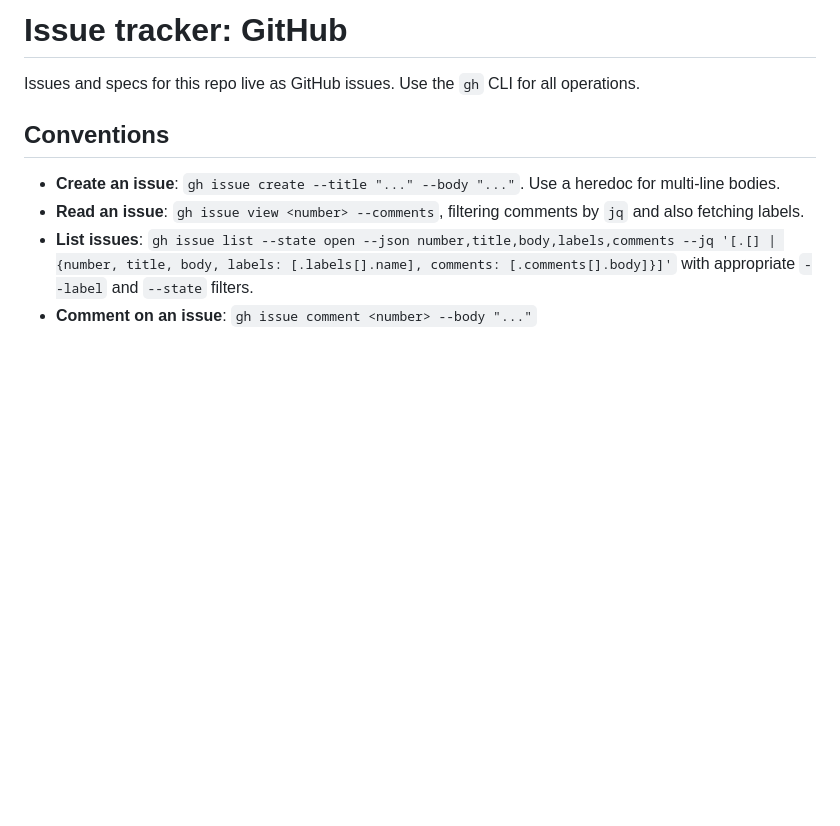
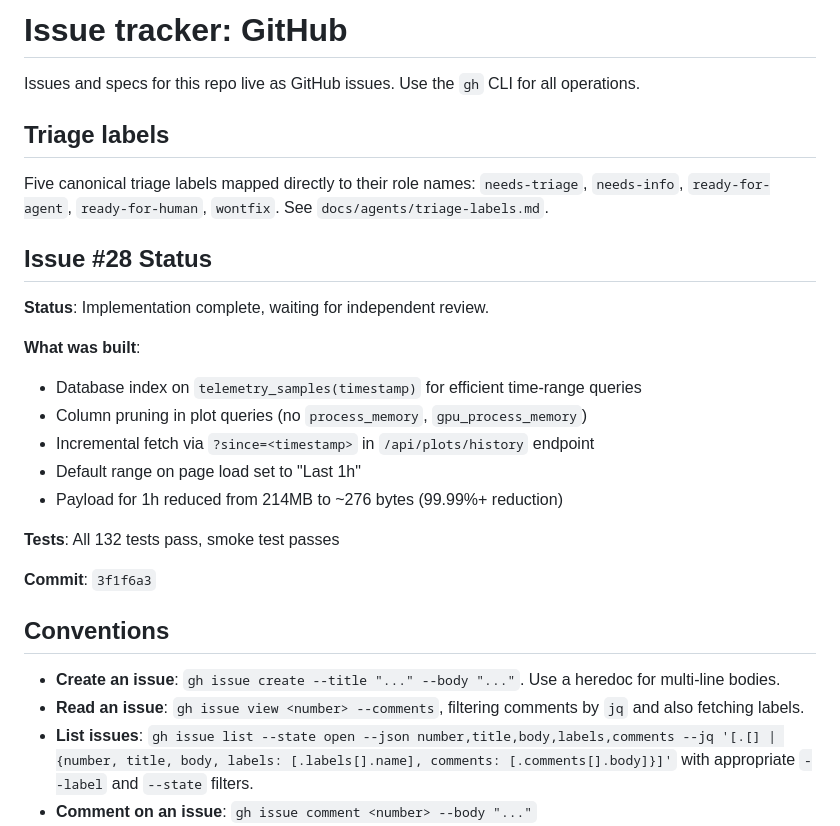
Before and after one commit to xaltmiles/thor-monitor, a Markdown page: docs/agents/issue-tracker.md, the part around the change. Rendered like a GitHub page; blank space fills up the shorter version.

Commit message:
docs: Add issue #28 status to issue tracker docs

```diff
--- a/docs/agents/issue-tracker.md
+++ b/docs/agents/issue-tracker.md
@@ -1,6 +1,25 @@
 # Issue tracker: GitHub
 
 Issues and specs for this repo live as GitHub issues. Use the `gh` CLI for all operations.
+
+## Triage labels
+
+Five canonical triage labels mapped directly to their role names: `needs-triage`, `needs-info`, `ready-for-agent`, `ready-for-human`, `wontfix`. See `docs/agents/triage-labels.md`.
+
+## Issue #28 Status
+
+**Status**: Implementation complete, waiting for independent review.
+
+**What was built**:
+- Database index on `telemetry_samples(timestamp)` for efficient time-range queries
+- Column pruning in plot queries (no `process_memory`, `gpu_process_memory`)
+- Incremental fetch via `?since=<timestamp>` in `/api/plots/history` endpoint
+- Default range on page load set to "Last 1h"
+- Payload for 1h reduced from 214MB to ~276 bytes (99.99%+ reduction)
+
+**Tests**: All 132 tests pass, smoke test passes
+
+**Commit**: `3f1f6a3`
 
 ## Conventions
 
```
